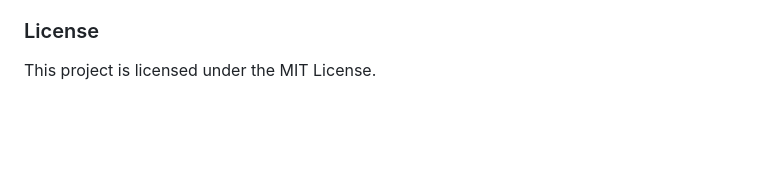
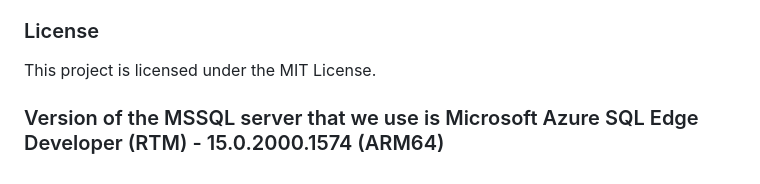
Before and after one commit to georgedobrev/Restaurant_Assistant, a Markdown page: Backend/Restaurant/README.md, the part around the change printed below. GitHub-like rendering; blank space fills up the shorter version.

Commit message:
adding the version of the MSSQL server

```diff
--- a/Backend/Restaurant/README.md
+++ b/Backend/Restaurant/README.md
@@ -92,3 +89,5 @@ We welcome contributions to the Restaurant Assistant project. To contribute, ple
 
 ### License
 This project is licensed under the MIT License.
+
+### Version of the MSSQL server that we use is Microsoft Azure SQL Edge Developer (RTM) - 15.0.2000.1574 (ARM64)
```
Also changed, not shown: other parts of Backend/Restaurant/README.md (+0 -3 lines).
